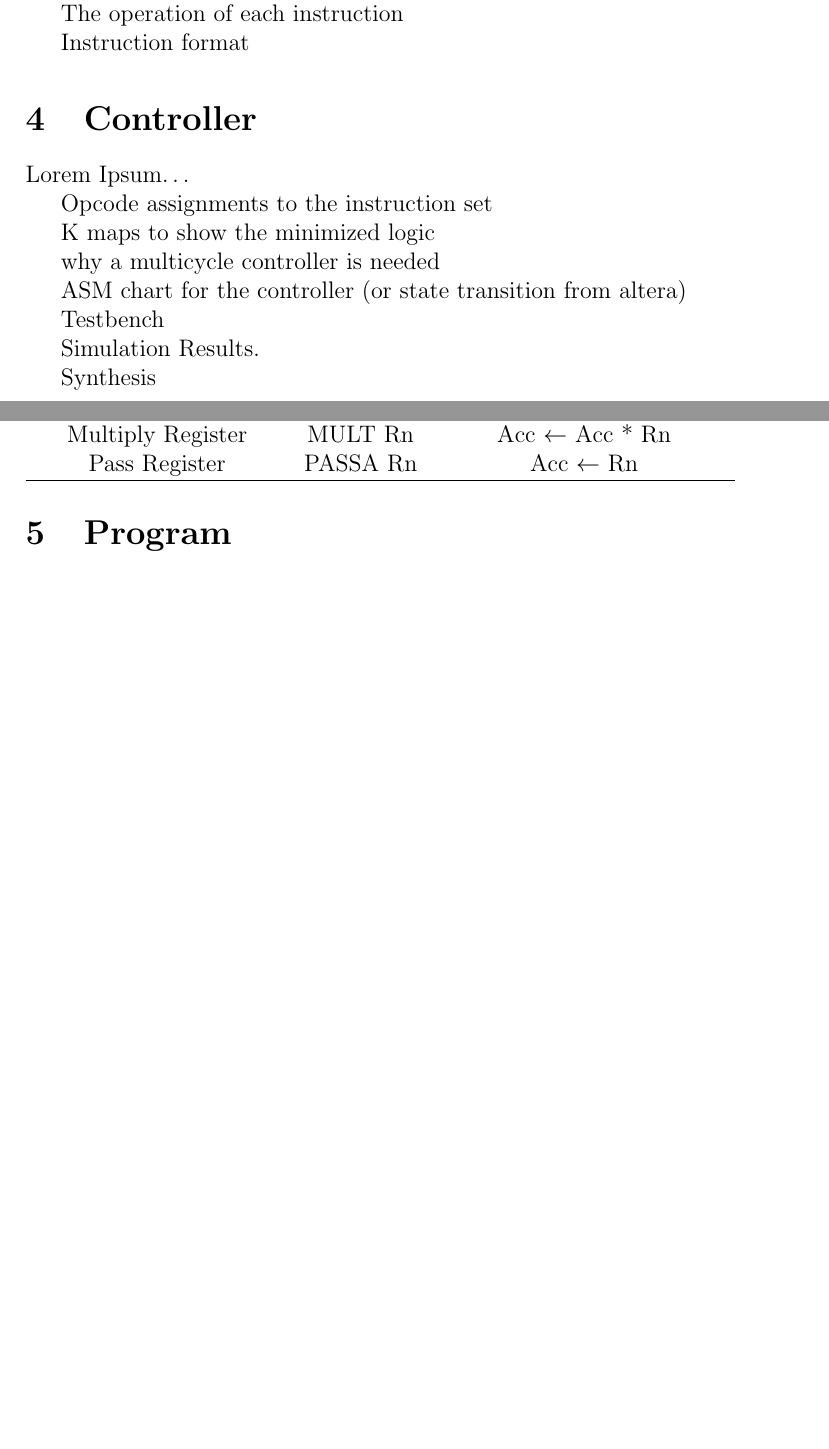
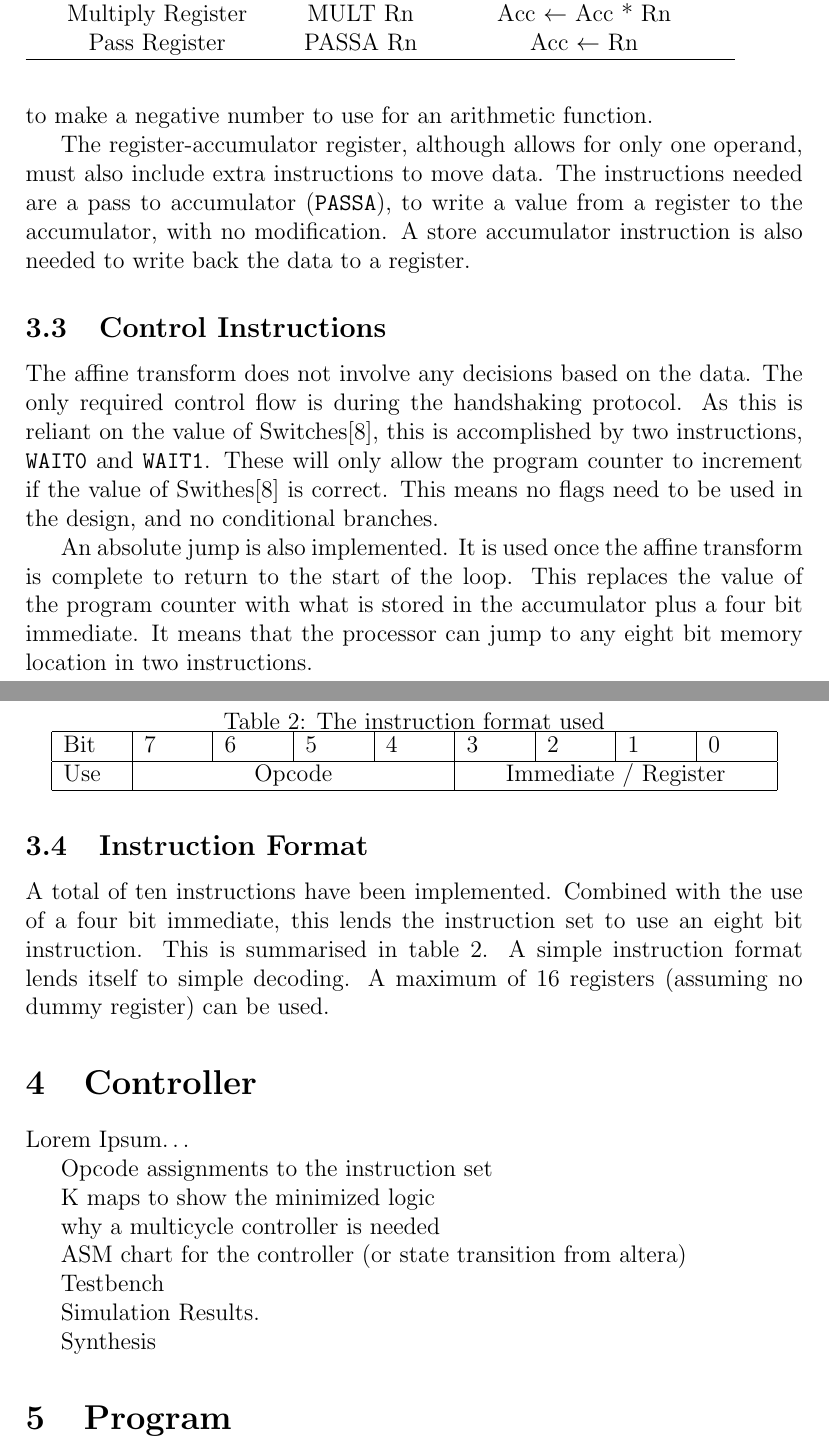
Before and after one commit to seblovett/ELEC6016, a LaTeX paper (Report/report.tex, which reads Report/ISA.tex): two parts of pages 2 and 3 of 4 before the commit and two parts of pages 3 and 4 of 5 after it, joined at a grey line, cut so that both start at the same text, the shorter picture padded with empty space. Compiled offline with pdfLaTeX.

Commit message:
Added all instructions and discussed

```diff
--- a/Report/ISA.tex
+++ b/Report/ISA.tex
@@ -29,6 +30,5 @@ Pass Register & PASSA Rn & Acc $\leftarrow$ Rn \\ \hline
 \end{table}
 
 
-The operation of each instruction
+\subsection{Arithmetic Instructions}
 
-Instruction format
@@ -34,0 +47,37 @@ Instruction format
+This can then be used to make a negative number to use for an arithmetic function.
+
+The register-accumulator register, although allows for only one operand, must also include extra instructions to move data.
+The instructions needed are a pass to accumulator (\texttt{PASSA}), to write a value from a register to the accumulator, with no modification.
+A store accumulator instruction is also needed to write back the data to a register.
+
+\subsection{Control Instructions}
+
+The affine transform does not involve any decisions based on the data.
+The only required control flow is during the handshaking protocol.
+As this is reliant on the value of Switches[8], this is accomplished by two instructions, \texttt{WAIT0} and \texttt{WAIT1}.
+These will only allow the program counter to increment if the value of Swithes[8] is correct.
+This means no flags need to be used in the design, and no conditional branches.
+
+An absolute jump is also implemented.
+It is used once the affine transform is complete to return to the start of the loop.
+This replaces the value of the program counter with what is stored in the accumulator plus a four bit immediate.
+It means that the processor can jump to any eight bit memory location in two instructions.
+
+
+\subsection{Instruction Format}
+
+A total of ten instructions have been implemented.
+Combined with the use of a four bit immediate, this lends the instruction set to use an eight bit instruction.
+This is summarised in table \ref{tab:instruction}.
+A simple instruction format lends itself to simple decoding.
+A maximum of 16 registers (assuming no dummy register) can be used.
+
+\begin{table}
+\caption{The instruction format used}
+\label{tab:instruction}
+\centering
+\begin{tabular}{|p{1cm}|p{1cm}|p{1cm}|p{1cm}|p{1cm}|p{1cm}|p{1cm}|p{1cm}|p{1cm}|} \hline
+Bit & 7 & 6 & 5 & 4 & 3 & 2 & 1 & 0 \\ \hline
+Use & \multicolumn{4}{|c|}{Opcode} & \multicolumn{4}{|c|}{Immediate / Register} \\ \hline
+\end{tabular}
+\end{table}
```
Also changed, not shown: Report/ISA.tex (19 more changed lines).
